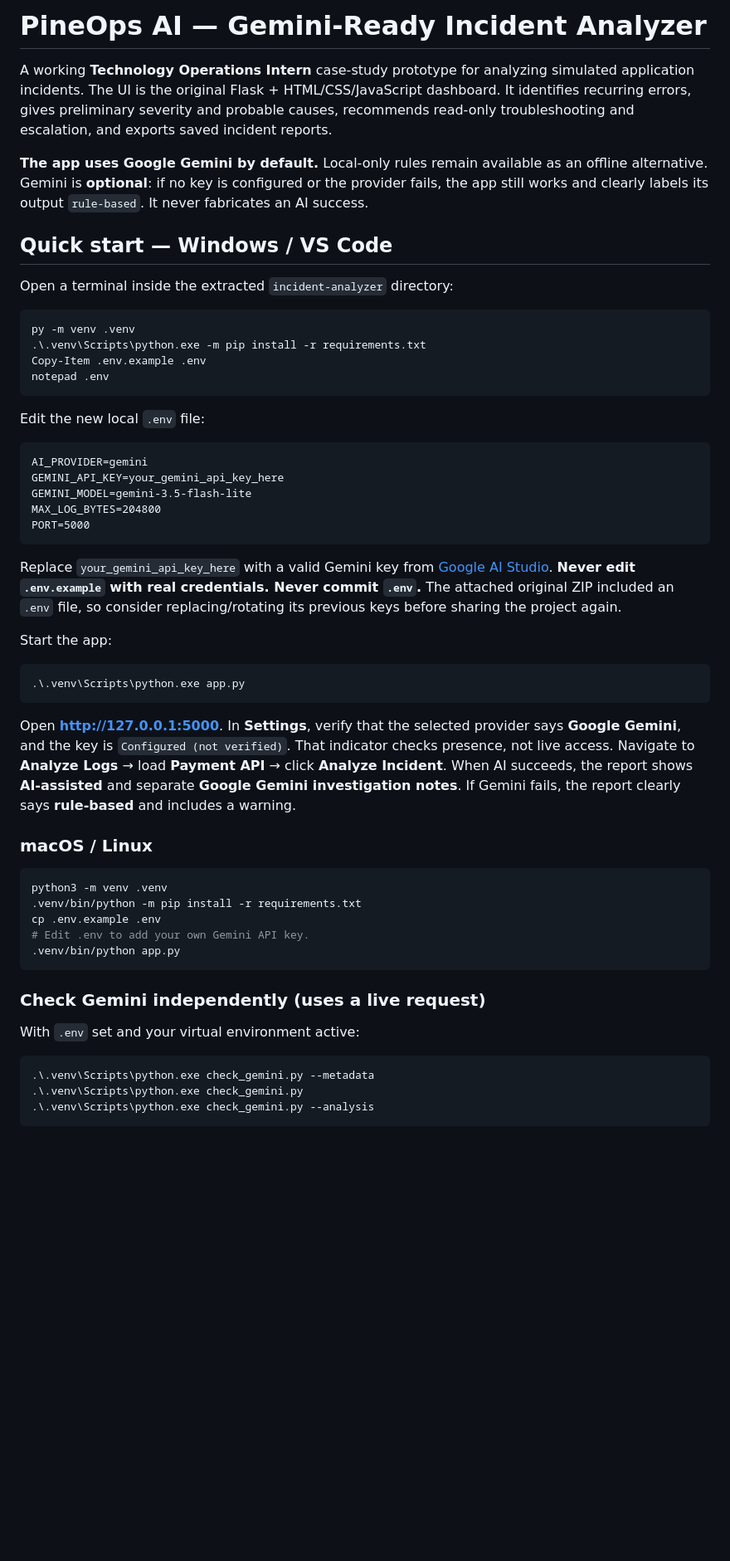
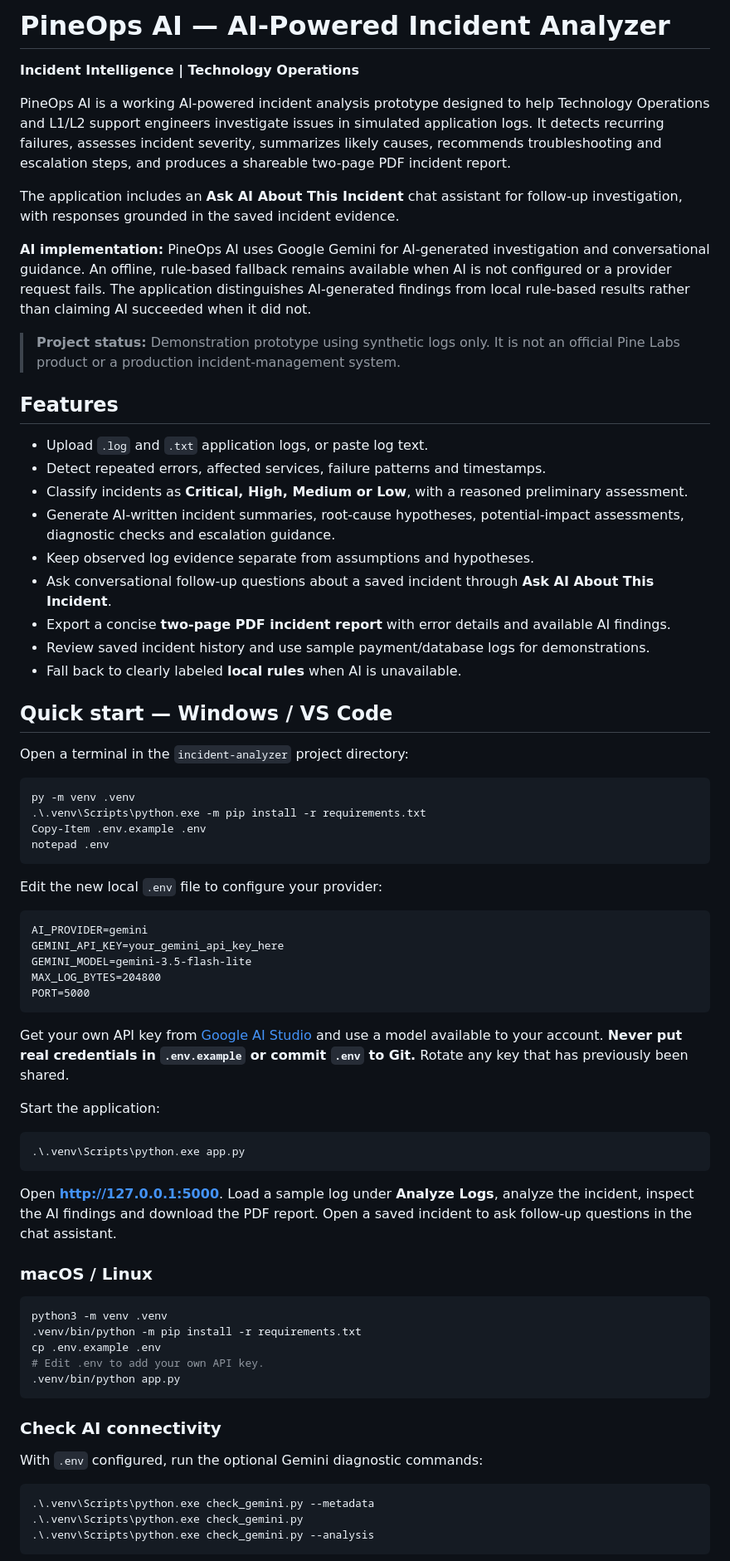
Before and after one commit to Savitha703/pineops-ai, a Markdown page: README.md, the part around one of its changes. Shown at 83% size. GitHub-like rendering; blank space fills up the shorter version.

````diff
--- a/README.md
+++ b/README.md
@@ -1,12 +1,30 @@
-# PineOps AI — Gemini-Ready Incident Analyzer
+# PineOps AI — AI-Powered Incident Analyzer
 
-A working **Technology Operations Intern** case-study prototype for analyzing simulated application incidents. The UI is the original Flask + HTML/CSS/JavaScript dashboard. It identifies recurring errors, gives preliminary severity and probable causes, recommends read-only troubleshooting and escalation, and exports saved incident reports.
+**Incident Intelligence | Technology Operations**
 
-**The app uses Google Gemini by default.** Local-only rules remain available as an offline alternative. Gemini is **optional**: if no key is configured or the provider fails, the app still works and clearly labels its output `rule-based`. It never fabricates an AI success.
+PineOps AI is a working AI-powered incident analysis prototype designed to help Technology Operations and L1/L2 support engineers investigate issues in simulated application logs. It detects recurring failures, assesses incident severity, summarizes likely causes, recommends troubleshooting and escalation steps, and produces a shareable two-page PDF incident report.
+
+The application includes an **Ask AI About This Incident** chat assistant for follow-up investigation, with responses grounded in the saved incident evidence.
+
+**AI implementation:** PineOps AI uses Google Gemini for AI-generated investigation and conversational guidance. An offline, rule-based fallback remains available when AI is not configured or a provider request fails. The application distinguishes AI-generated findings from local rule-based results rather than claiming AI succeeded when it did not.
+
+> **Project status:** Demonstration prototype using synthetic logs only. It is not an official Pine Labs product or a production incident-management system.
+
+## Features
+
+- Upload `.log` and `.txt` application logs, or paste log text.
+- Detect repeated errors, affected services, failure patterns and timestamps.
+- Classify incidents as **Critical, High, Medium or Low**, with a reasoned preliminary assessment.
+- Generate AI-written incident summaries, root-cause hypotheses, potential-impact assessments, diagnostic checks and escalation guidance.
+- Keep observed log evidence separate from assumptions and hypotheses.
+- Ask conversational follow-up questions about a saved incident through **Ask AI About This Incident**.
+- Export a concise **two-page PDF incident report** with error details and available AI findings.
+- Review saved incident history and use sample payment/database logs for demonstrations.
+- Fall back to clearly labeled **local rules** when AI is unavailable.
 
 ## Quick start — Windows / VS Code
 
-Open a terminal inside the extracted `incident-analyzer` directory:
+Open a terminal in the `incident-analyzer` project directory:
 
 ```powershell
 py -m venv .venv
@@ -15,7 +33,7 @@ Copy-Item .env.example .env
 notepad .env
 ```
 
-Edit the new local `.env` file:
+Edit the new local `.env` file to configure your provider:
 
 ```dotenv
 AI_PROVIDER=gemini
@@ -25,15 +43,15 @@ MAX_LOG_BYTES=204800
 PORT=5000
 ```
 
-Replace `your_gemini_api_key_here` with a valid Gemini key from [Google AI Studio](https://aistudio.google.com/app/apikey). **Never edit `.env.example` with real credentials. Never commit `.env`.** The attached original ZIP included an `.env` file, so consider replacing/rotating its previous keys before sharing the project again.
+Get your own API key from [Google AI Studio](https://aistudio.google.com/app/apikey) and use a model available to your account. **Never put real credentials in `.env.example` or commit `.env` to Git.** Rotate any key that has previously been shared.
 
-Start the app:
+Start the application:
 
 ```powershell
 .\.venv\Scripts\python.exe app.py
 ```
 
-Open **http://127.0.0.1:5000**. In **Settings**, verify that the selected provider says **Google Gemini**, and the key is `Configured (not verified)`. That indicator checks presence, not live access. Navigate to **Analyze Logs** → load **Payment API** → click **Analyze Incident**. When AI succeeds, the report shows **AI-assisted** and separate **Google Gemini investigation notes**. If Gemini fails, the report clearly says **rule-based** and includes a warning.
+Open **http://127.0.0.1:5000**. Load a sample log under **Analyze Logs**, analyze the incident, inspect the AI findings and download the PDF report. Open a saved incident to ask follow-up questions in the chat assistant.
 
 ### macOS / Linux
 
@@ -41,13 +59,13 @@ Open **http://127.0.0.1:5000**. In **Settings**, verify that the selected provid
 python3 -m venv .venv
 .venv/bin/python -m pip install -r requirements.txt
 cp .env.example .env
-# Edit .env to add your own Gemini API key.
+# Edit .env to add your own API key.
 .venv/bin/python app.py
 ```
 
-### Check Gemini independently (uses a live request)
+### Check AI connectivity
 
-With `.env` set and your virtual environment active:
+With `.env` configured, run the optional Gemini diagnostic commands:
 
 ```powershell
 .\.venv\Scripts\python.exe check_gemini.py --metadata
````
Also changed, not shown: other parts of README.md (+60 -48 lines).
